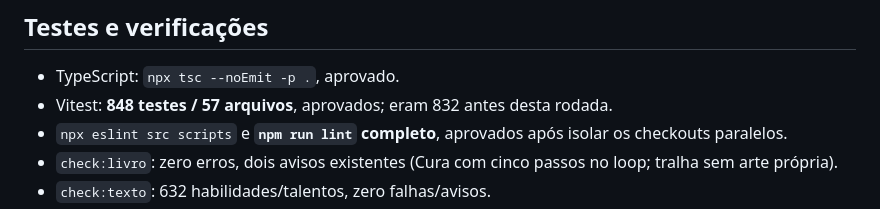
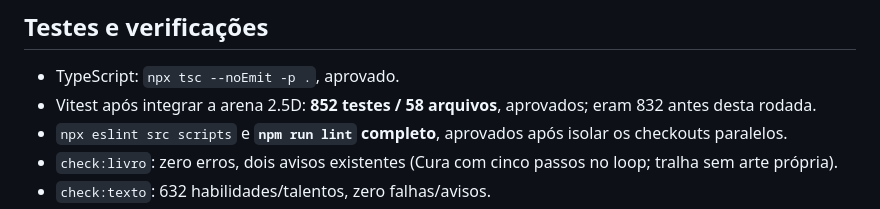
Before and after one commit to peluca2007/Moshoku-tensei-rpg, a Markdown page: PASSAGEM-CODEX-CLAUDE.md, the part around the change. GitHub-like rendering.

Commit message:
Registra a validação conjunta com a arena do Claude

```diff
--- a/PASSAGEM-CODEX-CLAUDE.md
+++ b/PASSAGEM-CODEX-CLAUDE.md
@@ -63,7 +63,7 @@ Nenhuma carta foi rebalanceada nesta rodada. A nota **0.1.123**, de 2026-09-30,
 ## Testes e verificações
 
 - TypeScript: `npx tsc --noEmit -p .`, aprovado.
-- Vitest: **848 testes / 57 arquivos**, aprovados; eram 832 antes desta rodada.
+- Vitest após integrar a arena 2.5D: **852 testes / 58 arquivos**, aprovados; eram 832 antes desta rodada.
 - `npx eslint src scripts` e **`npm run lint` completo**, aprovados após isolar os checkouts paralelos.
 - `check:livro`: zero erros, dois avisos existentes (Cura com cinco passos no loop; tralha sem arte própria).
 - `check:texto`: 632 habilidades/talentos, zero falhas/avisos.
```
